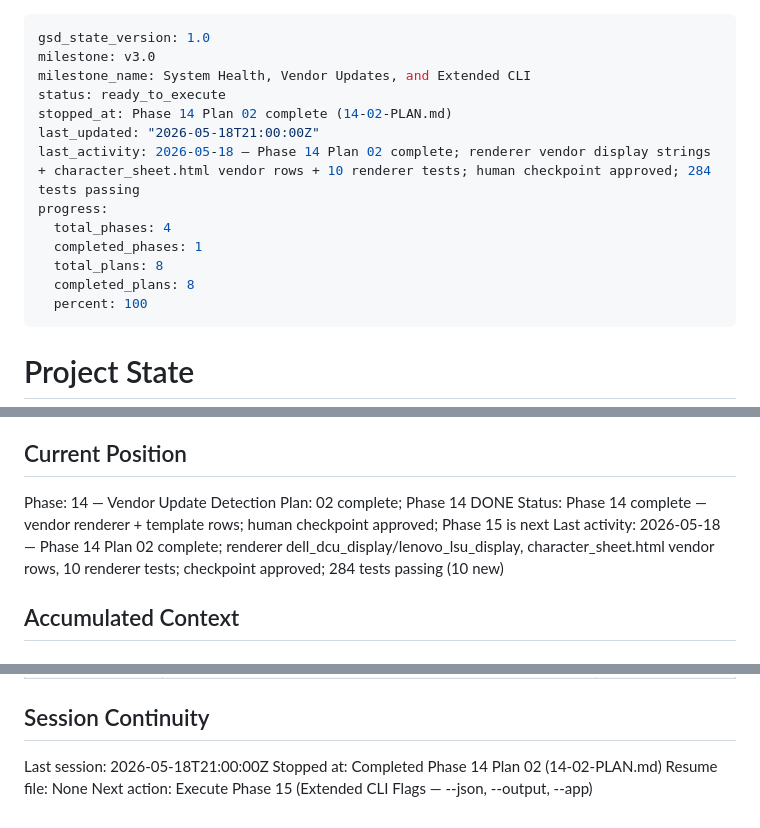
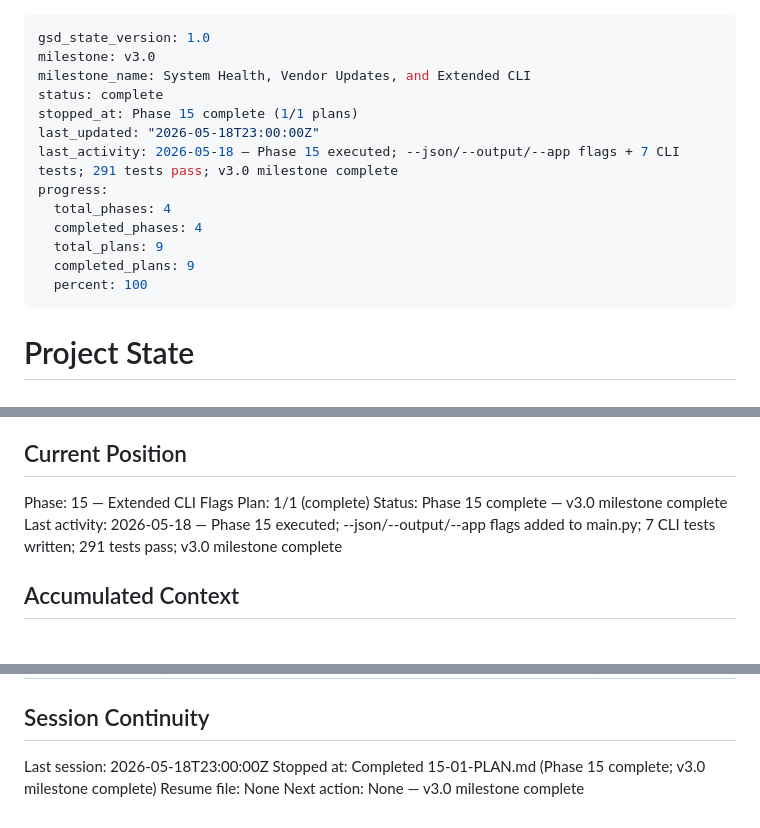
Before and after one commit to justin-rh/status.report, a Markdown page: .planning/STATE.md, 3 parts joined by grey strips. GitHub-like rendering.

Commit message:
docs(15-01): complete extended CLI flags plan
- 15-01-SUMMARY.md: plan execution summary, 291 tests, 2 commits
- STATE.md: Phase 15 complete, v3.0 milestone complete, 9/9 plans
- ROADMAP.md: Phase 15 marked complete, 15-01-PLAN.md checked off

```diff
--- a/.planning/STATE.md
+++ b/.planning/STATE.md
@@ -2,15 +2,15 @@
 gsd_state_version: 1.0
 milestone: v3.0
 milestone_name: System Health, Vendor Updates, and Extended CLI
-status: ready_to_execute
-stopped_at: Phase 14 Plan 02 complete (14-02-PLAN.md)
-last_updated: "2026-05-18T21:00:00Z"
-last_activity: 2026-05-18 — Phase 14 Plan 02 complete; renderer vendor display strings + character_sheet.html vendor rows + 10 renderer tests; human checkpoint approved; 284 tests passing
+status: complete
+stopped_at: Phase 15 complete (1/1 plans)
+last_updated: "2026-05-18T23:00:00Z"
+last_activity: 2026-05-18 — Phase 15 executed; --json/--output/--app flags + 7 CLI tests; 291 tests pass; v3.0 milestone complete
 progress:
   total_phases: 4
-  completed_phases: 1
-  total_plans: 8
-  completed_plans: 8
+  completed_phases: 4
+  total_plans: 9
+  completed_plans: 9
   percent: 100
 ---
 
@@ -25,10 +25,10 @@ See: .planning/PROJECT.md (updated 2026-05-14)
 
 ## Current Position
 
-Phase: 14 — Vendor Update Detection
-Plan: 02 complete; Phase 14 DONE
-Status: Phase 14 complete — vendor renderer + template rows; human checkpoint approved; Phase 15 is next
-Last activity: 2026-05-18 — Phase 14 Plan 02 complete; renderer dell_dcu_display/lenovo_lsu_display, character_sheet.html vendor rows, 10 renderer tests; checkpoint approved; 284 tests passing (10 new)
+Phase: 15 — Extended CLI Flags
+Plan: 1/1 (complete)
+Status: Phase 15 complete — v3.0 milestone complete
+Last activity: 2026-05-18 — Phase 15 executed; --json/--output/--app flags added to main.py; 7 CLI tests written; 291 tests pass; v3.0 milestone complete
 
 ## Accumulated Context
 
@@ -86,7 +86,7 @@ Key constraints for v3.0:
 
 ## Session Continuity
 
-Last session: 2026-05-18T21:00:00Z
-Stopped at: Completed Phase 14 Plan 02 (14-02-PLAN.md)
+Last session: 2026-05-18T23:00:00Z
+Stopped at: Completed 15-01-PLAN.md (Phase 15 complete; v3.0 milestone complete)
 Resume file: None
-Next action: Execute Phase 15 (Extended CLI Flags — --json, --output, --app)
+Next action: None — v3.0 milestone complete
```
Also changed, not shown: .planning/ROADMAP.md (+3 -3 lines), 1 other file.
